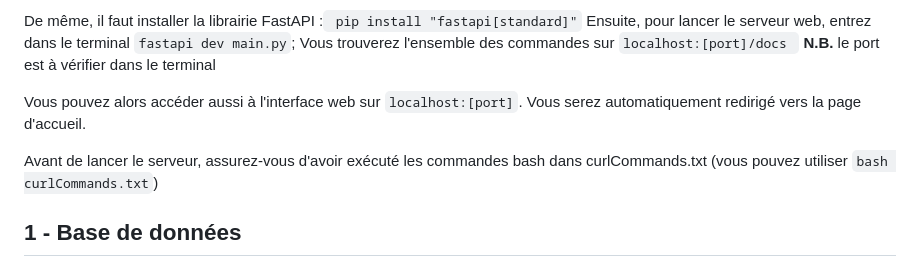
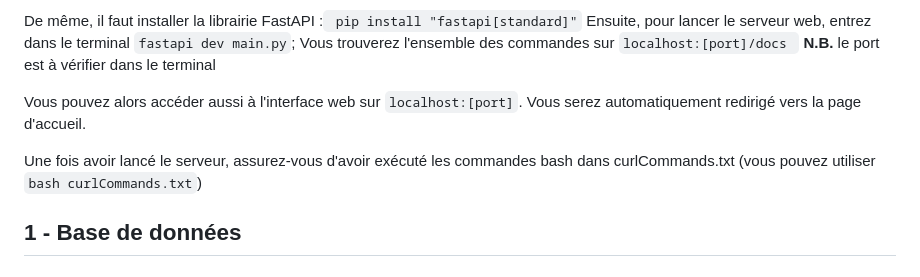
Before and after one commit to benjamin-lamon/projet_IoT_S7, a Markdown page: README.md, the part around the change. Rendered like a GitHub page.

Commit message:
Update README.md
oupsi

````diff
--- a/README.md
+++ b/README.md
@@ -11,7 +11,9 @@ Vous trouverez l'ensemble des commandes sur
 
 Vous pouvez alors accéder aussi à l'interface web sur ```localhost:[port]```. Vous serez automatiquement redirigé vers la page d'accueil.
 
-Avant de lancer le serveur, assurez-vous d'avoir exécuté les commandes bash dans curlCommands.txt (vous pouvez utiliser ```bash curlCommands.txt```)
+Une fois avoir lancé le serveur, assurez-vous d'avoir exécuté les commandes bash dans curlCommands.txt (vous pouvez utiliser ```bash curlCommands.txt```)
+
+
 
 
 
````
